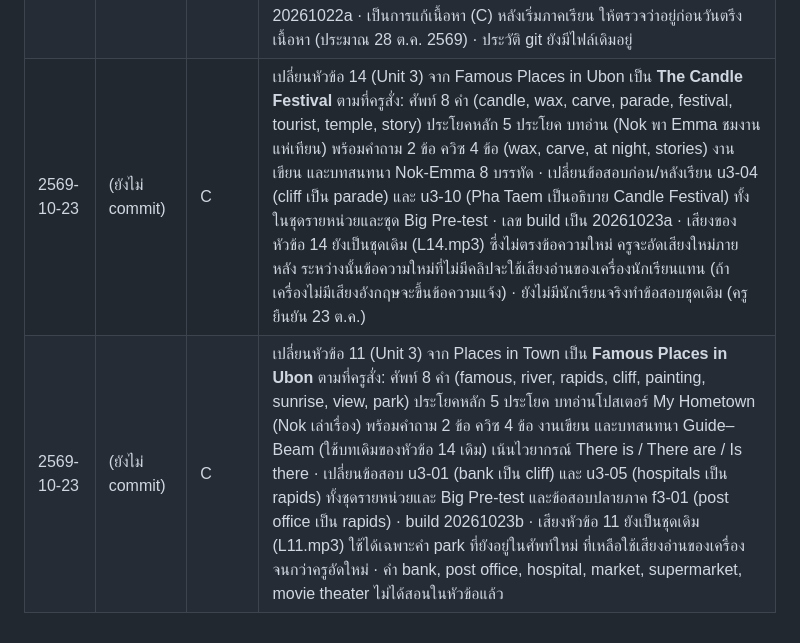
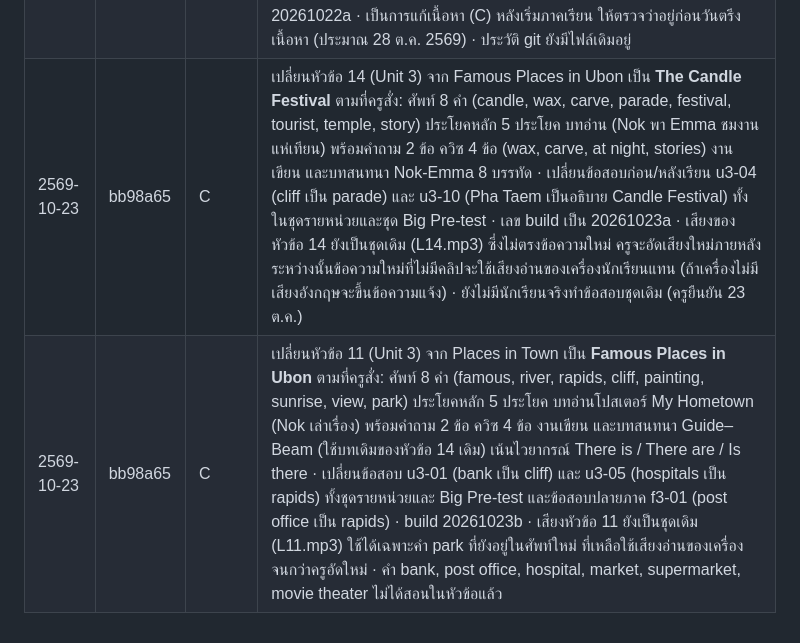
Before and after one commit to khunphibun1234-design/sanor-english-world, a Markdown page: CHANGELOG.md, the part around the change. Rendered like a GitHub page.

Commit message:
CHANGELOG: record commit hash for topic 11/14 changes
Co-Authored-By: Claude Sonnet 5.5 <noreply@anthropic.com>
Claude-Session: https://claude.ai/code/session_012P7sLq3fvWMLykRL3WhdLi

```diff
--- a/CHANGELOG.md
+++ b/CHANGELOG.md
@@ -66,5 +66,5 @@
 | 2569-10-20 | (commit นี้) | U | หน้า My Account: ใส่กรอบสีแดงล้อมแบนเนอร์ "My Account" และการ์ดฟอร์มรวมเป็นกลุ่มเดียว ตามภาพตัวอย่างที่ครูวาดบนภาพมือถือจริง build 20261020aj |
 | 2569-10-21 | (commit นี้) | U | เพิ่มการ์ด "Think about it / คิดทบทวน" หลังผลควิซของทุกหัวข้อ (ตอบสนองตัวชี้วัด ว PA ข้อ 3, 8) 3 ข้อแบบเลือกตอบ: รู้สึกอย่างไรกับหัวข้อ (เข้าใจแล้ว/เกือบ/ต้องฝึกอีก), อยากฝึกส่วนไหนเพิ่ม (1 ใน 7 ขั้น) + ปุ่มไปฝึกส่วนนั้นทันที, จะฝึกอีกเมื่อไหร่ (วันนี้/พรุ่งนี้/สุดสัปดาห์) ไม่มีข้อความที่พิมพ์เอง ไม่มีคะแนน ไม่เปลี่ยนจำนวน 7 ขั้นหรือสูตรคะแนน เก็บในเครื่องเสมอ (S.reflect) และส่งตาราง reflections ใน Supabase เมื่อล็อกอินอยู่ (ต้องรัน supabase/reflections.sql ก่อน) ไม่แตะรหัสผลเดิม (EB1) **เพิ่มข้อมูลที่เก็บ: ต้องแก้หนังสือยินยอมก่อนเปิดใช้** build 20261021a (branch reflect ยังไม่ merge) |
 | 2569-10-22 | (commit นี้) | C | เปลี่ยนเสียงคำศัพท์ Unit 1 หัวข้อ 4 My House (house, bedroom, kitchen, bathroom, living room, garden, fan, next to) เป็นไฟล์ที่ครูตัดเองรายคำ และลบเสียงเดิมของ 8 คำนี้ออกจากชุดเสียง voice/L4.mp3 (รวมเสียงใหม่ไว้ต้นชุด เลื่อนตำแหน่งคลิปที่เหลือ 31 คลิป ตรวจแล้วตรงเดิมทุกคลิป SNR ต่ำสุด 17.9 dB) เสียงใหม่เบากว่าเดิมประมาณ 28% จึงเพิ่มระดับเสียง ×1.38 เลข build เป็น 20261022a · เป็นการแก้เนื้อหา (C) หลังเริ่มภาคเรียน ให้ตรวจว่าอยู่ก่อนวันตรึงเนื้อหา (ประมาณ 28 ต.ค. 2569) · ประวัติ git ยังมีไฟล์เดิมอยู่ | แก้ voice/ + index.html |
-| 2569-10-23 | (ยังไม่ commit) | C | เปลี่ยนหัวข้อ 14 (Unit 3) จาก Famous Places in Ubon เป็น **The Candle Festival** ตามที่ครูสั่ง: ศัพท์ 8 คำ (candle, wax, carve, parade, festival, tourist, temple, story) ประโยคหลัก 5 ประโยค บทอ่าน (Nok พา Emma ชมงานแห่เทียน) พร้อมคำถาม 2 ข้อ ควิซ 4 ข้อ (wax, carve, at night, stories) งานเขียน และบทสนทนา Nok-Emma 8 บรรทัด · เปลี่ยนข้อสอบก่อน/หลังเรียน u3-04 (cliff เป็น parade) และ u3-10 (Pha Taem เป็นอธิบาย Candle Festival) ทั้งในชุดรายหน่วยและชุด Big Pre-test · เลข build เป็น 20261023a · เสียงของหัวข้อ 14 ยังเป็นชุดเดิม (L14.mp3) ซึ่งไม่ตรงข้อความใหม่ ครูจะอัดเสียงใหม่ภายหลัง ระหว่างนั้นข้อความใหม่ที่ไม่มีคลิปจะใช้เสียงอ่านของเครื่องนักเรียนแทน (ถ้าเครื่องไม่มีเสียงอังกฤษจะขึ้นข้อความแจ้ง) · ยังไม่มีนักเรียนจริงทำข้อสอบชุดเดิม (ครูยืนยัน 23 ต.ค.) |
-| 2569-10-23 | (ยังไม่ commit) | C | เปลี่ยนหัวข้อ 11 (Unit 3) จาก Places in Town เป็น **Famous Places in Ubon** ตามที่ครูสั่ง: ศัพท์ 8 คำ (famous, river, rapids, cliff, painting, sunrise, view, park) ประโยคหลัก 5 ประโยค บทอ่านโปสเตอร์ My Hometown (Nok เล่าเรื่อง) พร้อมคำถาม 2 ข้อ ควิซ 4 ข้อ งานเขียน และบทสนทนา Guide–Beam (ใช้บทเดิมของหัวข้อ 14 เดิม) เน้นไวยากรณ์ There is / There are / Is there · เปลี่ยนข้อสอบ u3-01 (bank เป็น cliff) และ u3-05 (hospitals เป็น rapids) ทั้งชุดรายหน่วยและ Big Pre-test และข้อสอบปลายภาค f3-01 (post office เป็น rapids) · build 20261023b · เสียงหัวข้อ 11 ยังเป็นชุดเดิม (L11.mp3) ใช้ได้เฉพาะคำ park ที่ยังอยู่ในศัพท์ใหม่ ที่เหลือใช้เสียงอ่านของเครื่องจนกว่าครูอัดใหม่ · คำ bank, post office, hospital, market, supermarket, movie theater ไม่ได้สอนในหัวข้อแล้ว |
+| 2569-10-23 | bb98a65 | C | เปลี่ยนหัวข้อ 14 (Unit 3) จาก Famous Places in Ubon เป็น **The Candle Festival** ตามที่ครูสั่ง: ศัพท์ 8 คำ (candle, wax, carve, parade, festival, tourist, temple, story) ประโยคหลัก 5 ประโยค บทอ่าน (Nok พา Emma ชมงานแห่เทียน) พร้อมคำถาม 2 ข้อ ควิซ 4 ข้อ (wax, carve, at night, stories) งานเขียน และบทสนทนา Nok-Emma 8 บรรทัด · เปลี่ยนข้อสอบก่อน/หลังเรียน u3-04 (cliff เป็น parade) และ u3-10 (Pha Taem เป็นอธิบาย Candle Festival) ทั้งในชุดรายหน่วยและชุด Big Pre-test · เลข build เป็น 20261023a · เสียงของหัวข้อ 14 ยังเป็นชุดเดิม (L14.mp3) ซึ่งไม่ตรงข้อความใหม่ ครูจะอัดเสียงใหม่ภายหลัง ระหว่างนั้นข้อความใหม่ที่ไม่มีคลิปจะใช้เสียงอ่านของเครื่องนักเรียนแทน (ถ้าเครื่องไม่มีเสียงอังกฤษจะขึ้นข้อความแจ้ง) · ยังไม่มีนักเรียนจริงทำข้อสอบชุดเดิม (ครูยืนยัน 23 ต.ค.) |
+| 2569-10-23 | bb98a65 | C | เปลี่ยนหัวข้อ 11 (Unit 3) จาก Places in Town เป็น **Famous Places in Ubon** ตามที่ครูสั่ง: ศัพท์ 8 คำ (famous, river, rapids, cliff, painting, sunrise, view, park) ประโยคหลัก 5 ประโยค บทอ่านโปสเตอร์ My Hometown (Nok เล่าเรื่อง) พร้อมคำถาม 2 ข้อ ควิซ 4 ข้อ งานเขียน และบทสนทนา Guide–Beam (ใช้บทเดิมของหัวข้อ 14 เดิม) เน้นไวยากรณ์ There is / There are / Is there · เปลี่ยนข้อสอบ u3-01 (bank เป็น cliff) และ u3-05 (hospitals เป็น rapids) ทั้งชุดรายหน่วยและ Big Pre-test และข้อสอบปลายภาค f3-01 (post office เป็น rapids) · build 20261023b · เสียงหัวข้อ 11 ยังเป็นชุดเดิม (L11.mp3) ใช้ได้เฉพาะคำ park ที่ยังอยู่ในศัพท์ใหม่ ที่เหลือใช้เสียงอ่านของเครื่องจนกว่าครูอัดใหม่ · คำ bank, post office, hospital, market, supermarket, movie theater ไม่ได้สอนในหัวข้อแล้ว |
```
